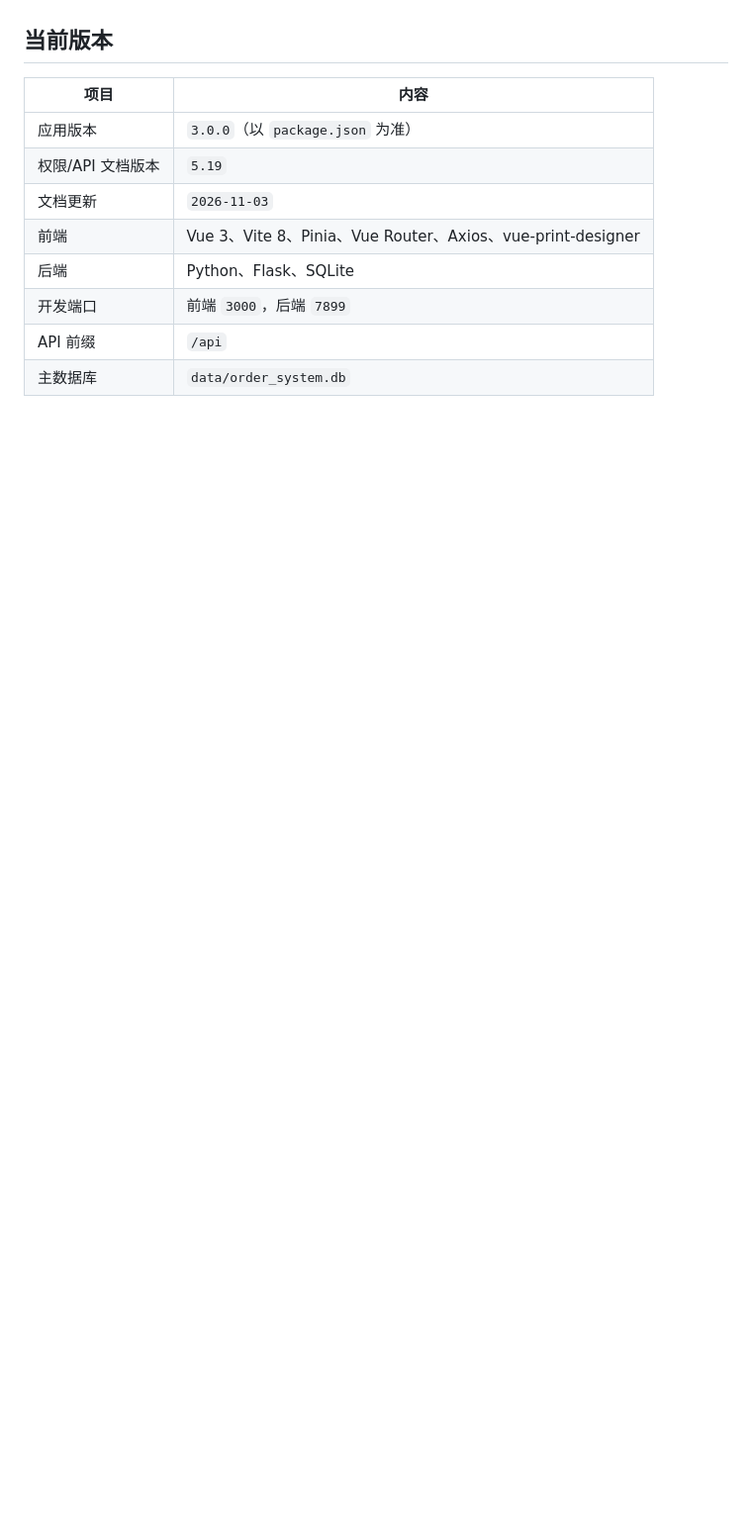
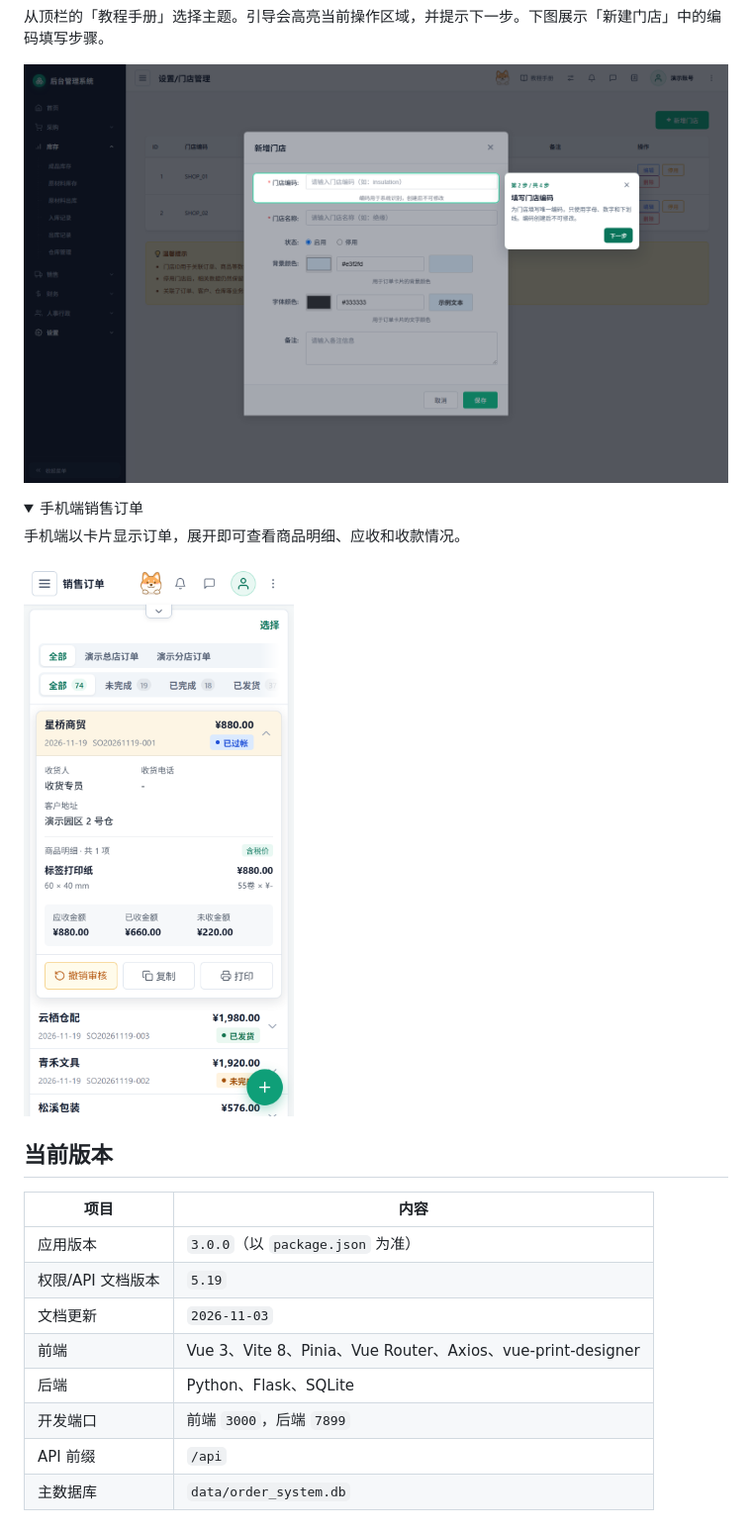
Before and after one commit to 1763686131/order_system, a Markdown page: README.md, the part around one of its changes. Shown at 99% size. Rendered like a GitHub page; pictures changed too: docs/screenshots/mobile-orders.png (added), docs/screenshots/tutorial-guide.png (added); folded sections open; blank space fills up the shorter version.

```diff
--- a/README.md
+++ b/README.md
@@ -11,3 +40,17 @@
+从顶栏的「教程手册」选择主题。引导会高亮当前操作区域，并提示下一步。下图展示「新建门店」中的编码填写步骤。
+
+![新建门店教程：高亮门店编码输入框，旁边显示填写提示](docs/screenshots/tutorial-guide.png)
+
+</details>
+
+<details>
+<summary>手机端销售订单</summary>
+
+手机端以卡片显示订单，展开即可查看商品明细、应收和收款情况。
+
+<a href="docs/screenshots/mobile-orders.png"><img src="docs/screenshots/mobile-orders.png" alt="手机版销售订单：展开卡片展示商品明细、订单状态和收款信息" width="320"></a>
+
+</details>
 
 ## 当前版本
 
```
Also changed, not shown: other parts of README.md (+30 -1 lines), docs/screenshots/dashboard.png (added), docs/screenshots/finished-stock.png (added), docs/screenshots/sales-orders.png (added), 1 other file.
